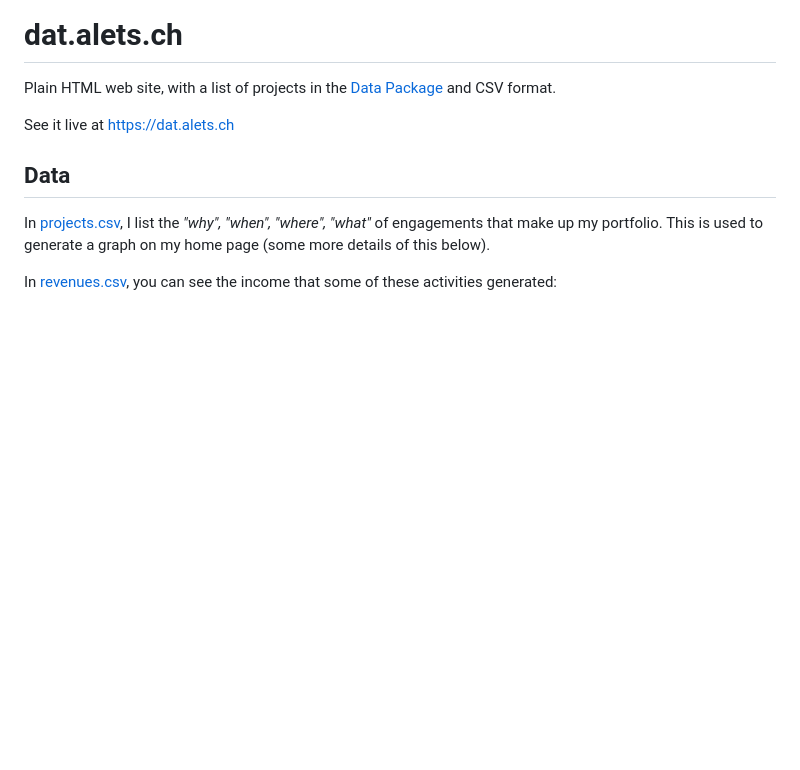
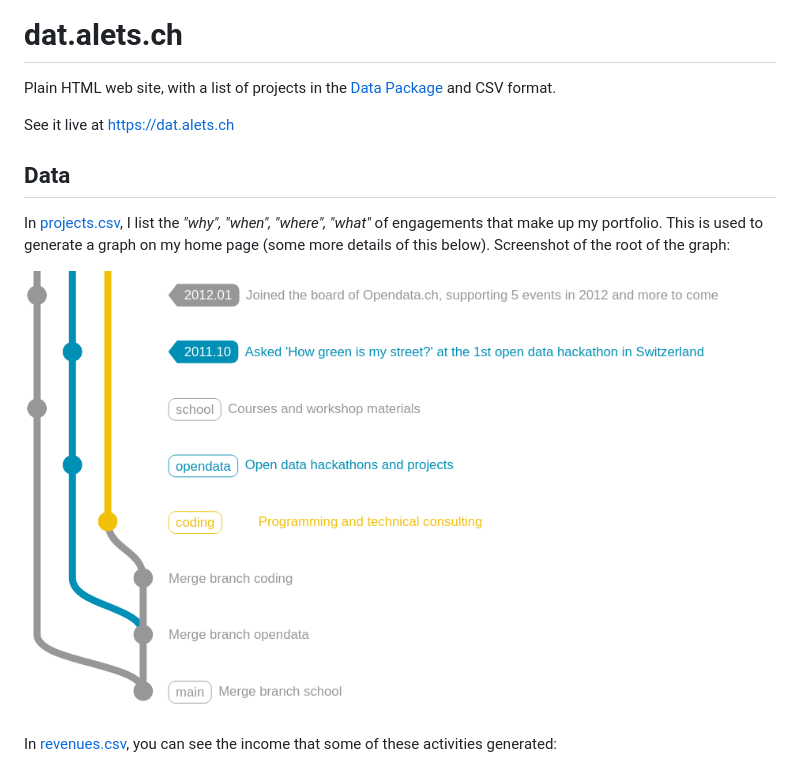
Before and after one commit to datalets/dat.alets.ch, a Markdown page: README.md, the part around the change. Rendered like a GitHub page; pictures changed too: docs/resources/screenshot-gitgraph.png (added); blank space fills up the shorter version.

Commit message:
Screenshot

```diff
--- a/README.md
+++ b/README.md
@@ -6,7 +6,9 @@ See it live at https://dat.alets.ch
 
 ## Data
 
-In [projects.csv](docs/data/projects.csv), I list the _"why", "when", "where", "what"_ of engagements that make up my portfolio. This is used to generate a graph on my home page (some more details of this below).
+In [projects.csv](docs/data/projects.csv), I list the _"why", "when", "where", "what"_ of engagements that make up my portfolio. This is used to generate a graph on my home page (some more details of this below). Screenshot of the root of the graph:
+
+![](docs/resources/screenshot-gitgraph.png)
 
 In [revenues.csv](docs/data/revenues.csv), you can see the income that some of these activities generated:
 
```
Also changed, not shown: 1 other file.
